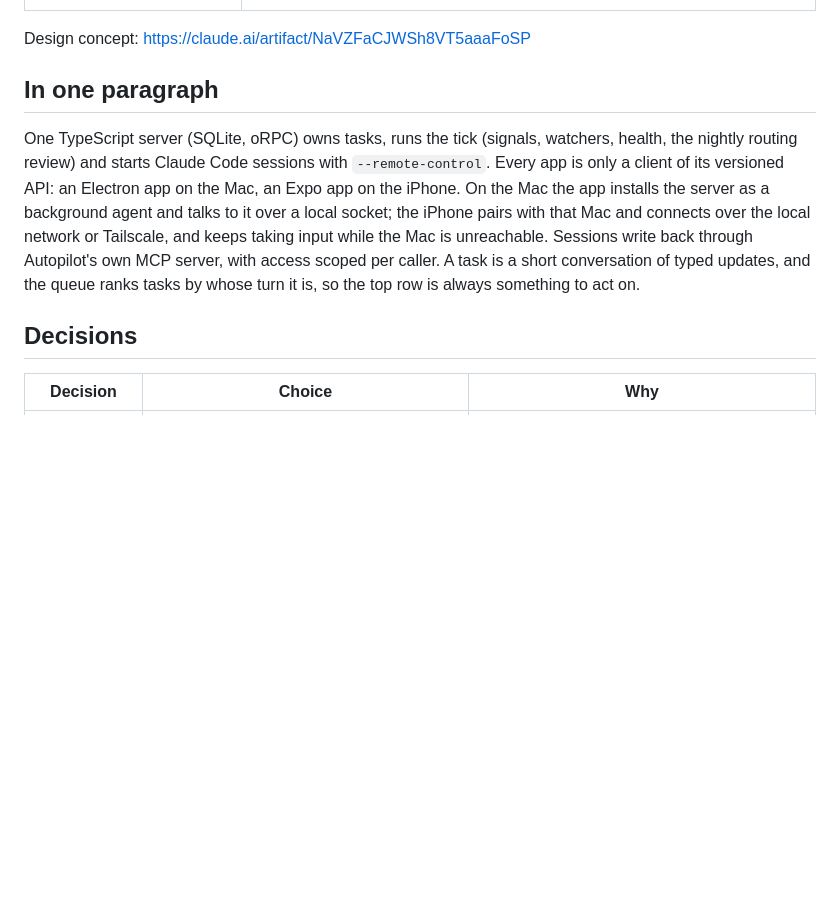
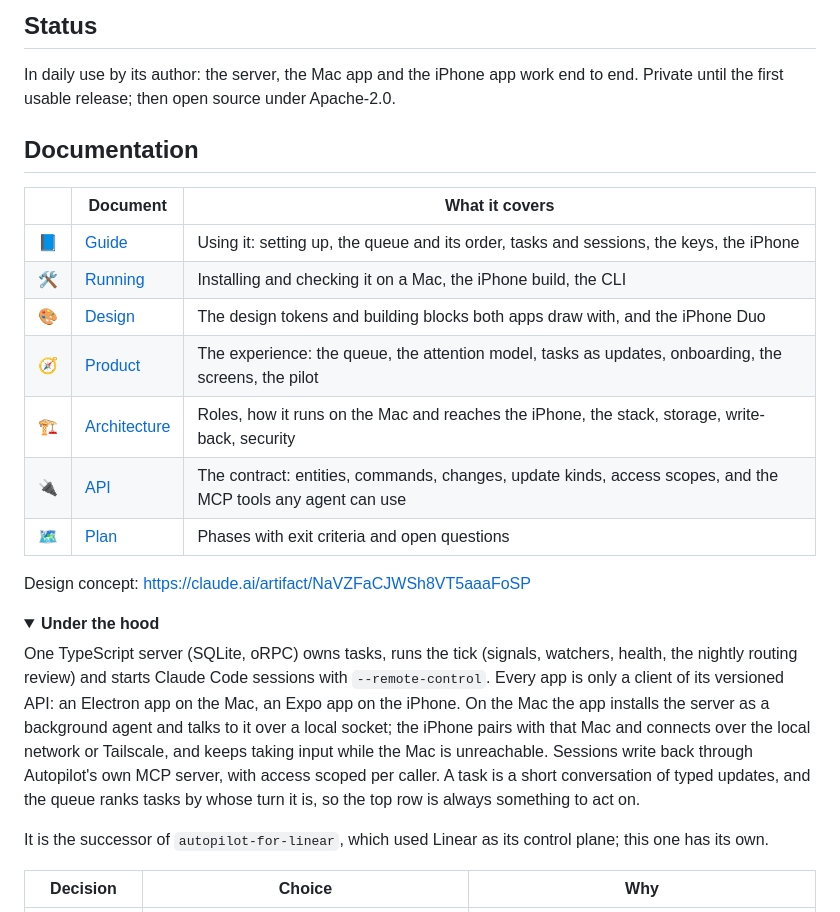
Before and after one commit to eddial/autopilot-for-claude, a Markdown page: README.md, the part around one of its changes. GitHub-like rendering; folded sections open; blank space fills up the shorter version.

```diff
--- a/README.md
+++ b/README.md
@@ -27,7 +90,24 @@ end. Private until the first usable release.
+## Status
+
+In daily use by its author: the server, the Mac app and the iPhone app work end to end. Private
+until the first usable release; then open source under Apache-2.0.
+
+## Documentation
+
+| | Document | What it covers |
+| --- | --- | --- |
+| 📘 | [Guide](docs/GUIDE.md) | Using it: setting up, the queue and its order, tasks and sessions, the keys, the iPhone |
+| 🛠️ | [Running](docs/RUNNING.md) | Installing and checking it on a Mac, the iPhone build, the CLI |
+| 🎨 | [Design](docs/DESIGN.md) | The design tokens and building blocks both apps draw with, and the iPhone Duo |
+| 🧭 | [Product](docs/PRODUCT.md) | The experience: the queue, the attention model, tasks as updates, onboarding, the screens, the pilot |
+| 🏗️ | [Architecture](docs/ARCHITECTURE.md) | Roles, how it runs on the Mac and reaches the iPhone, the stack, storage, write-back, security |
+| 🔌 | [API](docs/API.md) | The contract: entities, commands, changes, update kinds, access scopes, and the MCP tools any agent can use |
+| 🗺️ | [Plan](docs/PLAN.md) | Phases with exit criteria and open questions |
 
 Design concept: https://claude.ai/artifact/NaVZFaCJWSh8VT5aaaFoSP
 
-## In one paragraph
+<details>
+<summary><b>Under the hood</b></summary>
 
 One TypeScript server (SQLite, oRPC) owns tasks, runs the tick (signals, watchers, health, the
 nightly routing review) and starts Claude Code sessions with `--remote-control`. Every app is only
@@ -38,7 +118,8 @@ is unreachable. Sessions write back through Autopilot's own MCP server, with acc
 caller. A task is a short conversation of typed updates, and the queue ranks tasks by whose turn it
 is, so the top row is always something to act on.
 
-## Decisions
+It is the successor of `autopilot-for-linear`, which used Linear as its control plane; this one has
+its own.
 
 | Decision | Choice | Why |
 | --- | --- | --- |
```
Also changed, not shown: other parts of README.md (+86 -21 lines), docs/images/answer-in-place.png (added), docs/images/logo.png (added), docs/images/queue.png (added), docs/images/social-preview.png (added).
